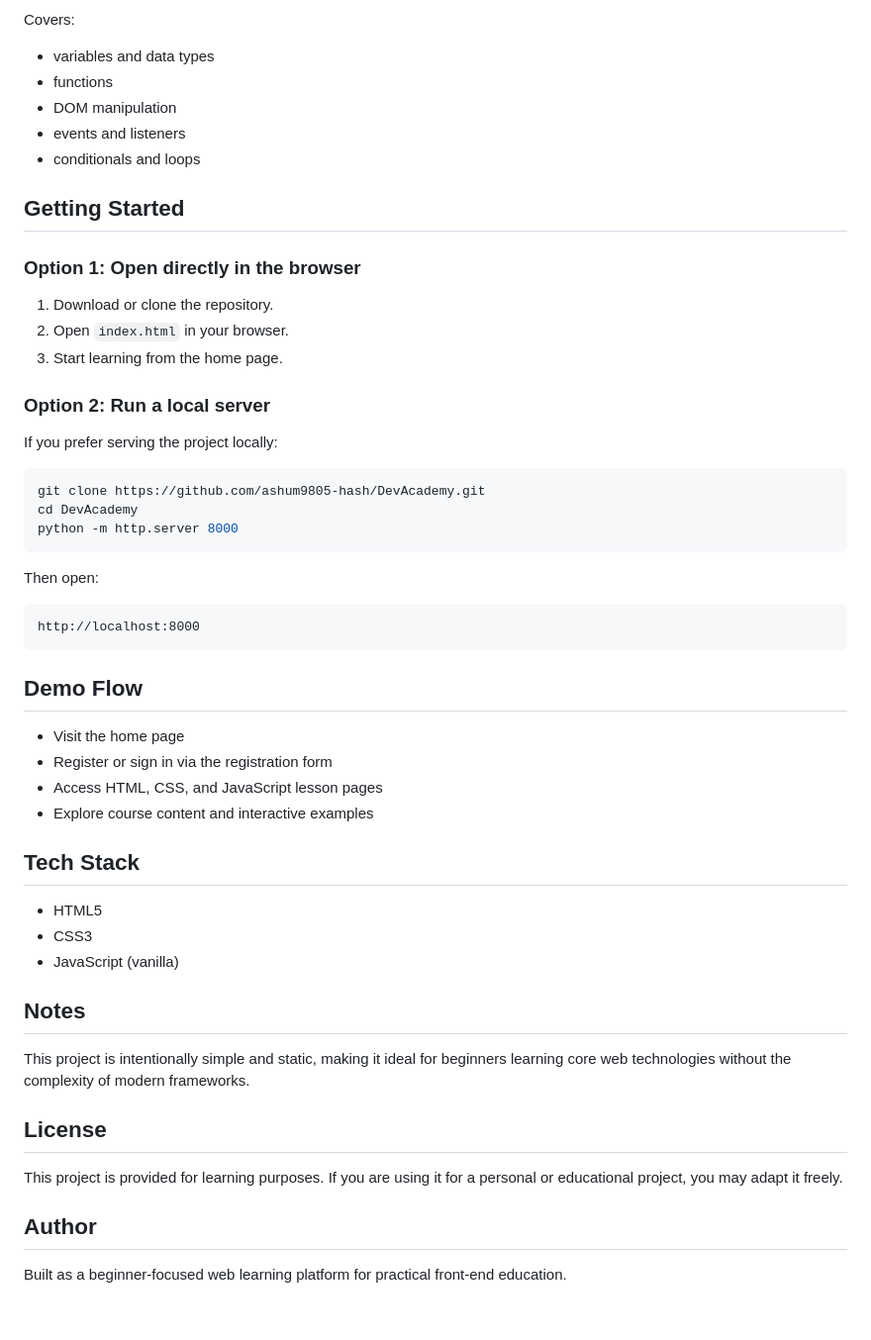
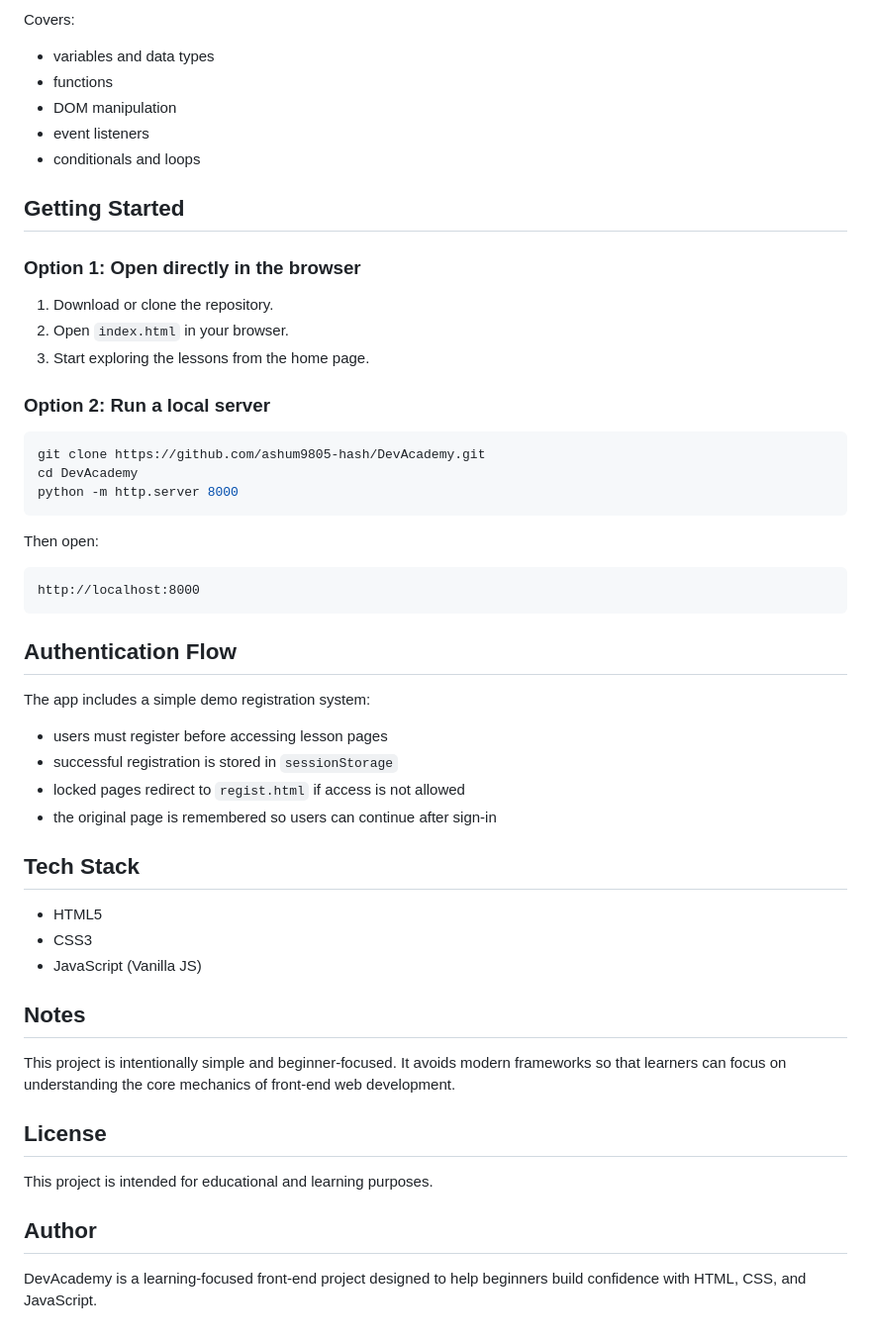
Before and after one commit to ashum9805-hash/DevAcademy, a Markdown page: README.md, the part around one of its changes. Shown at 99% size. GitHub-like rendering.

````diff
--- a/README.md
+++ b/README.md
@@ -73,7 +75,7 @@ Covers:
 - variables and data types
 - functions
 - DOM manipulation
-- events and listeners
+- event listeners
 - conditionals and loops
 
 ## Getting Started
@@ -82,11 +84,9 @@ Covers:
 
 1. Download or clone the repository.
 2. Open `index.html` in your browser.
-3. Start learning from the home page.
+3. Start exploring the lessons from the home page.
 
 ### Option 2: Run a local server
-
-If you prefer serving the project locally:
 
 ```bash
 git clone https://github.com/ashum9805-hash/DevAcademy.git
@@ -100,27 +100,29 @@ Then open:
 http://localhost:8000
 ```
 
-## Demo Flow
+## Authentication Flow
 
-- Visit the home page
-- Register or sign in via the registration form
-- Access HTML, CSS, and JavaScript lesson pages
-- Explore course content and interactive examples
+The app includes a simple demo registration system:
+
+- users must register before accessing lesson pages
+- successful registration is stored in `sessionStorage`
+- locked pages redirect to `regist.html` if access is not allowed
+- the original page is remembered so users can continue after sign-in
 
 ## Tech Stack
 
 - HTML5
 - CSS3
-- JavaScript (vanilla)
+- JavaScript (Vanilla JS)
 
 ## Notes
 
-This project is intentionally simple and static, making it ideal for beginners learning core web technologies without the complexity of modern frameworks.
+This project is intentionally simple and beginner-focused. It avoids modern frameworks so that learners can focus on understanding the core mechanics of front-end web development.
 
 ## License
 
-This project is provided for learning purposes. If you are using it for a personal or educational project, you may adapt it freely.
+This project is intended for educational and learning purposes.
 
 ## Author
 
-Built as a beginner-focused web learning platform for practical front-end education.
+DevAcademy is a learning-focused front-end project designed to help beginners build confidence with HTML, CSS, and JavaScript.
````
Also changed, not shown: other parts of README.md (+43 -41 lines).
